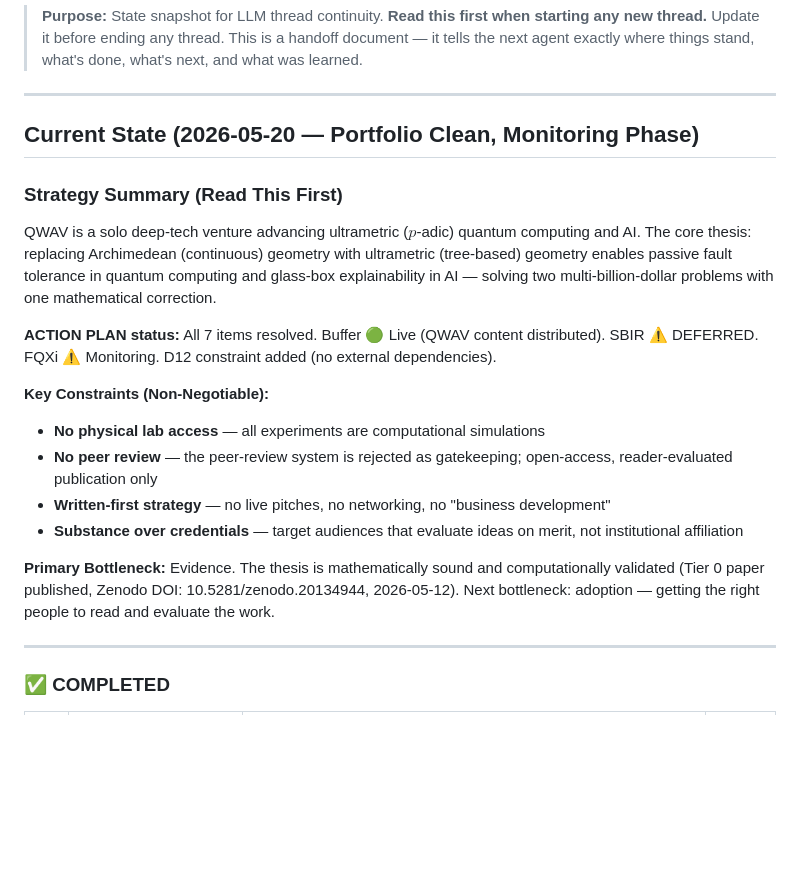
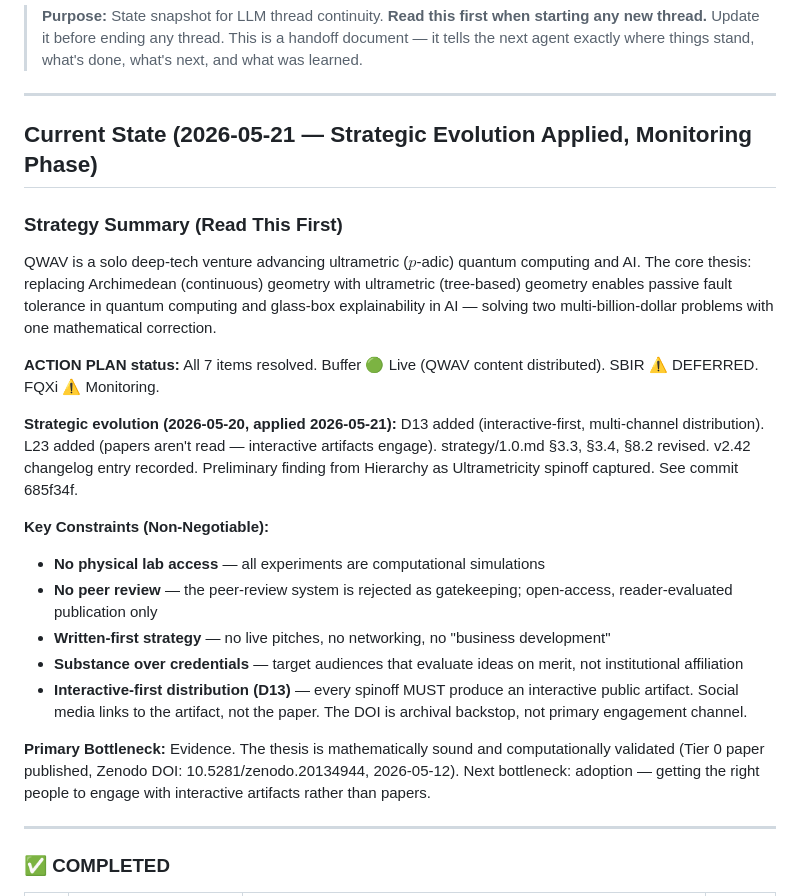
Before and after one commit to QNFO/QWAV, a Markdown page: SPRINT.md, the part around the change. GitHub-like rendering; blank space fills up the shorter version.

Commit message:
ACTION:EDIT FILES: PROJECT STATE.md,SPRINT.md RATIONALE:Session close-out — strategic evolution applied. PROJECT STATE updated to reflect D13/L23/strategy changes committed. SPRINT updated with new constraints and current state.

```diff
--- a/SPRINT.md
+++ b/SPRINT.md
@@ -4,21 +4,24 @@
 
 ---
 
-## Current State (2026-05-20 — Portfolio Clean, Monitoring Phase)
+## Current State (2026-05-21 — Strategic Evolution Applied, Monitoring Phase)
 
 ### Strategy Summary (Read This First)
 
 QWAV is a solo deep-tech venture advancing ultrametric ($p$-adic) quantum computing and AI. The core thesis: replacing Archimedean (continuous) geometry with ultrametric (tree-based) geometry enables passive fault tolerance in quantum computing and glass-box explainability in AI — solving two multi-billion-dollar problems with one mathematical correction.
 
-**ACTION PLAN status:** All 7 items resolved. Buffer 🟢 Live (QWAV content distributed). SBIR ⚠️ DEFERRED. FQXi ⚠️ Monitoring. D12 constraint added (no external dependencies).
+**ACTION PLAN status:** All 7 items resolved. Buffer 🟢 Live (QWAV content distributed). SBIR ⚠️ DEFERRED. FQXi ⚠️ Monitoring.
+
+**Strategic evolution (2026-05-20, applied 2026-05-21):** D13 added (interactive-first, multi-channel distribution). L23 added (papers aren't read — interactive artifacts engage). strategy/1.0.md §3.3, §3.4, §8.2 revised. v2.42 changelog entry recorded. Preliminary finding from Hierarchy as Ultrametricity spinoff captured. See commit 685f34f.
 
 **Key Constraints (Non-Negotiable):**
 - **No physical lab access** — all experiments are computational simulations
 - **No peer review** — the peer-review system is rejected as gatekeeping; open-access, reader-evaluated publication only
 - **Written-first strategy** — no live pitches, no networking, no "business development"
 - **Substance over credentials** — target audiences that evaluate ideas on merit, not institutional affiliation
+- **Interactive-first distribution (D13)** — every spinoff MUST produce an interactive public artifact. Social media links to the artifact, not the paper. The DOI is archival backstop, not primary engagement channel.
 
-**Primary Bottleneck:** Evidence. The thesis is mathematically sound and computationally validated (Tier 0 paper published, Zenodo DOI: 10.5281/zenodo.20134944, 2026-05-12). Next bottleneck: adoption — getting the right people to read and evaluate the work.
+**Primary Bottleneck:** Evidence. The thesis is mathematically sound and computationally validated (Tier 0 paper published, Zenodo DOI: 10.5281/zenodo.20134944, 2026-05-12). Next bottleneck: adoption — getting the right people to engage with interactive artifacts rather than papers.
 
 ---
 
```
Also changed, not shown: PROJECT STATE.md (+1 -1 lines).
